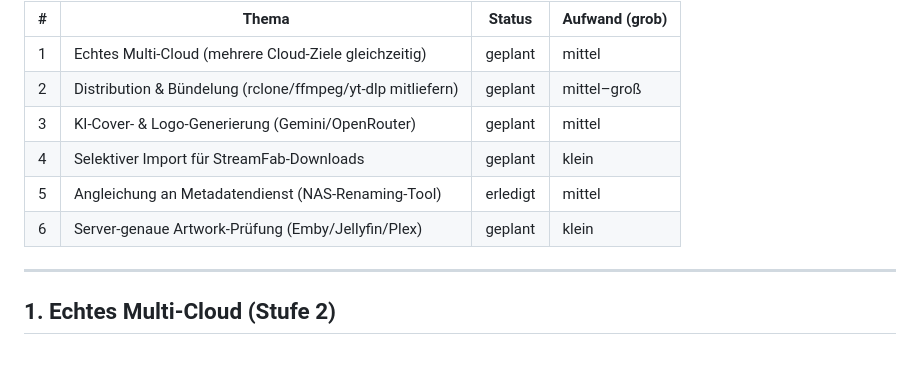
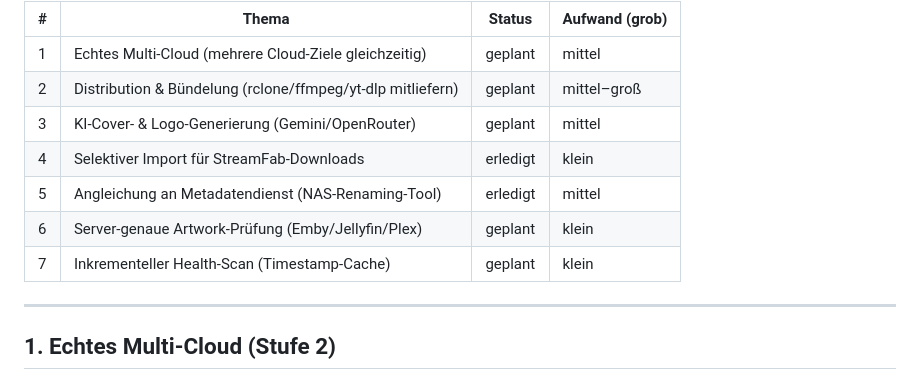
Before and after one commit to salutaris91/Medienwerkzeug, a Markdown page: ROADMAP.md, the part around one of its changes. Rendered like a GitHub page.

```diff
--- a/ROADMAP.md
+++ b/ROADMAP.md
@@ -9,9 +9,10 @@ angegangen werden.
 | 1 | Echtes Multi-Cloud (mehrere Cloud-Ziele gleichzeitig) | geplant | mittel |
 | 2 | Distribution & Bündelung (rclone/ffmpeg/yt-dlp mitliefern) | geplant | mittel–groß |
 | 3 | KI-Cover- & Logo-Generierung (Gemini/OpenRouter) | geplant | mittel |
-| 4 | Selektiver Import für StreamFab-Downloads | geplant | klein |
+| 4 | Selektiver Import für StreamFab-Downloads | erledigt | klein |
 | 5 | Angleichung an Metadatendienst (NAS-Renaming-Tool) | erledigt | mittel |
 | 6 | Server-genaue Artwork-Prüfung (Emby/Jellyfin/Plex) | geplant | klein |
+| 7 | Inkrementeller Health-Scan (Timestamp-Cache) | geplant | klein |
 
 ---
 
```
Also changed, not shown: other parts of ROADMAP.md (+62 -0 lines).
